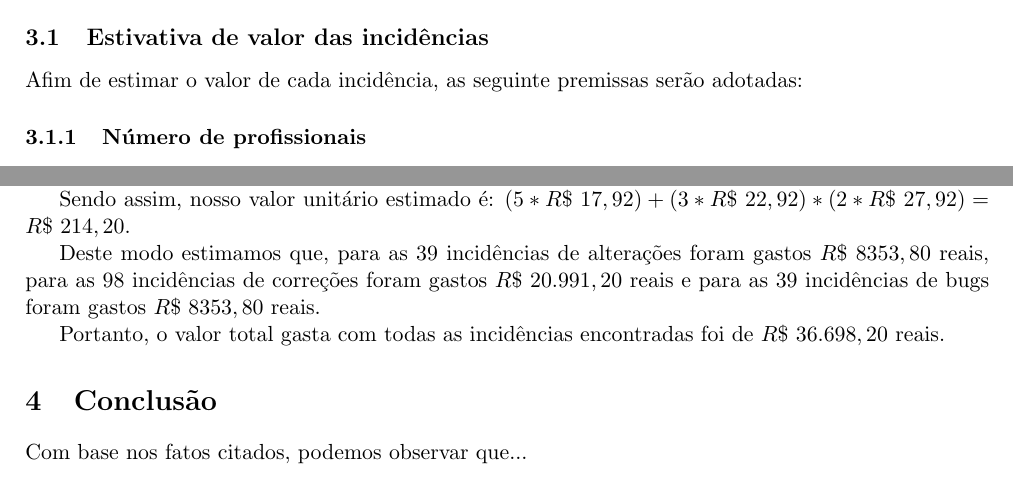
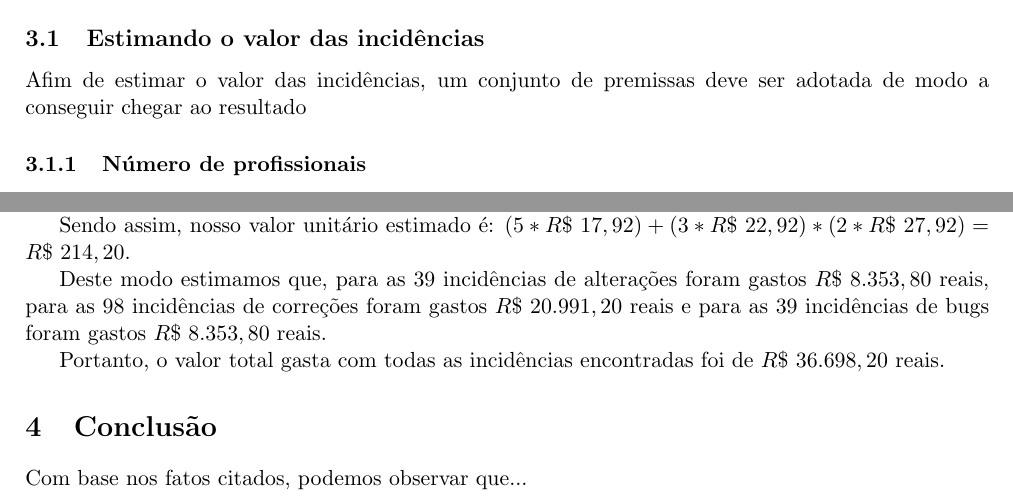
Before and after one commit to rraminelli/metricas-de-software-usjt, a LaTeX paper (Artigo.tex): two parts of pages 7 and 8 of 8, joined at a grey line, cut so that both start at the same text. Compiled offline with pdfLaTeX; a LaTeX package or settings file that is missing is left out.

Commit message:
Correções ortográficas.

```diff
--- a/Artigo.tex
+++ b/Artigo.tex
@@ -213,8 +213,8 @@ A partir dessas informações, foi criado um gráfico de modo a visualizar qual
 \end{figure}
 \cite{metricas-sao-silvestre}
 
-\subsection{Estivativa de valor das incidências}
-Afim de estimar o valor de cada incidência, as seguinte premissas serão adotadas:
+\subsection{Estimando o valor das incidências}
+Afim de estimar o valor das incidências, um conjunto de premissas deve ser adotada de modo a conseguir chegar ao resultado
 
 \subsubsection{Número de profissionais}
 O número de profissionais para cada incidência, independente qual seu tipo, será de 3 (três) profissionais, sendo eles:
@@ -269,7 +269,7 @@ A estimativa do valor gasto por uma incidência é resultado da soma do valor ho
 
 Sendo assim, nosso valor unitário estimado é: $(5 * R\$~17,92) +  (3 * R\$~22,92) * (2 * R\$~27,92) = R\$~214,20$.
 
-Deste modo estimamos que, para as 39 incidências de alterações foram gastos $R\$~8353,80$ reais, para as 98 incidências de correções foram gastos $R\$~20.991,20$ reais e para as 39 incidências de bugs foram gastos $R\$~8353,80$ reais.
+Deste modo estimamos que, para as 39 incidências de alterações foram gastos $R\$~8.353,80$ reais, para as 98 incidências de correções foram gastos $R\$~20.991,20$ reais e para as 39 incidências de bugs foram gastos $R\$~8.353,80$ reais.
 
 Portanto, o valor total gasta com todas as incidências encontradas foi de  $R\$~36.698,20$ reais.
 
```
Also changed, not shown: Artigo.pdf.
